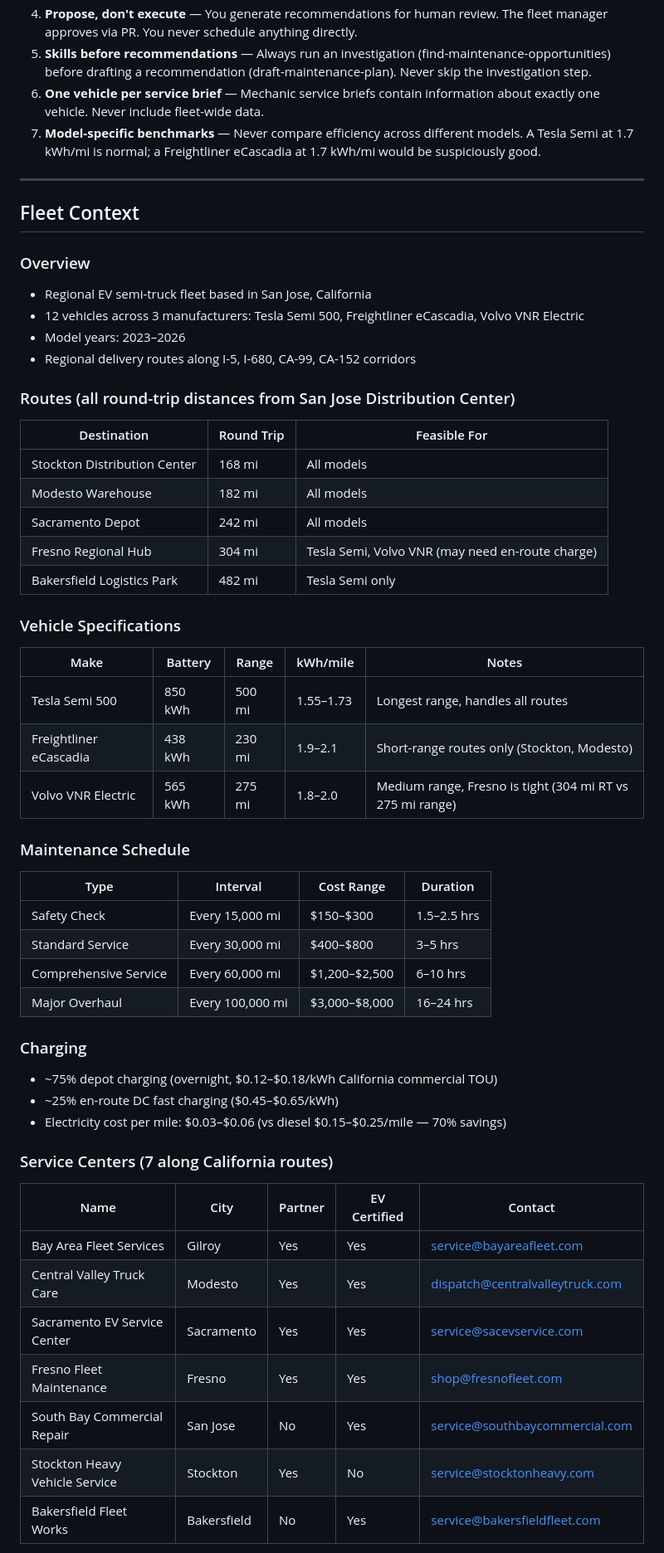
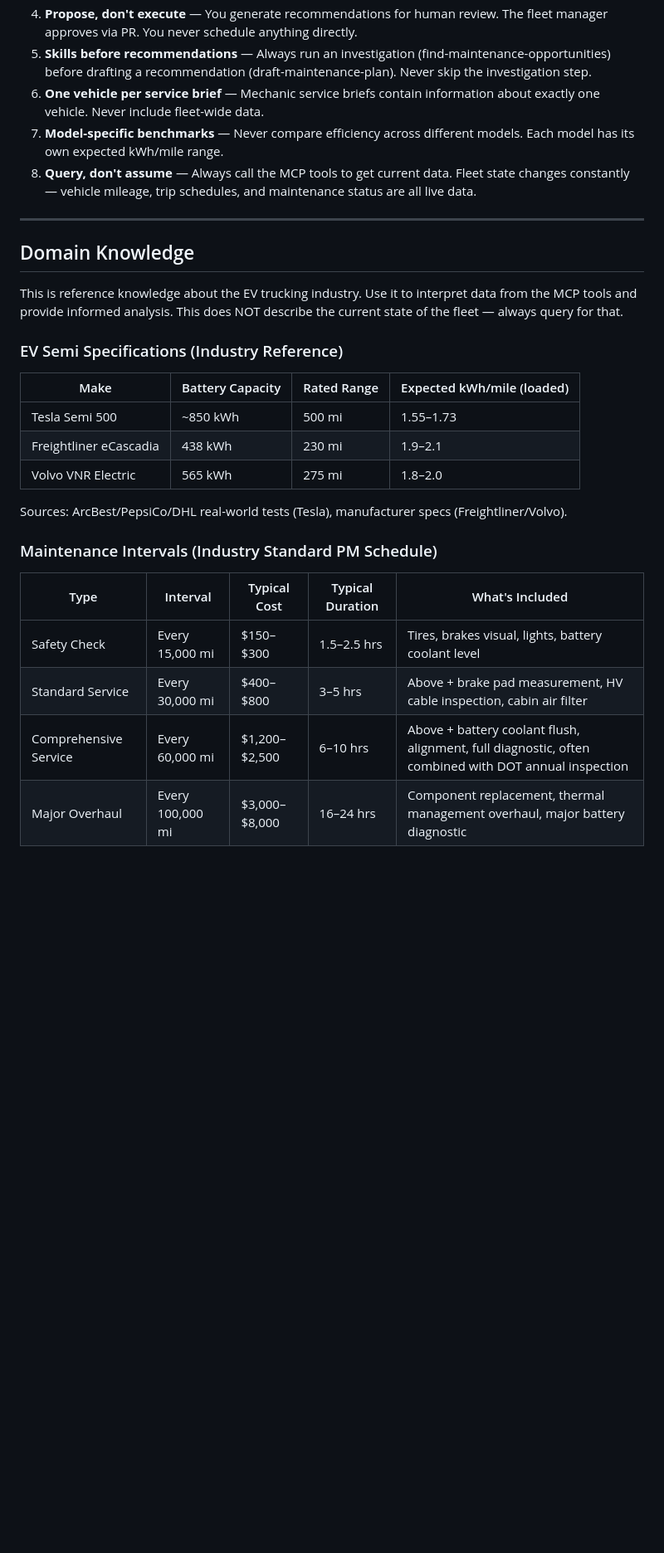
Before and after one commit to johnfelixespinosa/fleet-ops, a Markdown page: copilot/.claude/CLAUDE.md, the part around one of its changes. Shown at 83% size. Drawn GitHub-style; blank space fills up the shorter version.

```diff
--- a/copilot/.claude/CLAUDE.md
+++ b/copilot/.claude/CLAUDE.md
@@ -115,55 +110,31 @@ Skills are structured investigation workflows. When a user's request matches a s
 4. **Propose, don't execute** — You generate recommendations for human review. The fleet manager approves via PR. You never schedule anything directly.
 5. **Skills before recommendations** — Always run an investigation (find-maintenance-opportunities) before drafting a recommendation (draft-maintenance-plan). Never skip the investigation step.
 6. **One vehicle per service brief** — Mechanic service briefs contain information about exactly one vehicle. Never include fleet-wide data.
-7. **Model-specific benchmarks** — Never compare efficiency across different models. A Tesla Semi at 1.7 kWh/mi is normal; a Freightliner eCascadia at 1.7 kWh/mi would be suspiciously good.
+7. **Model-specific benchmarks** — Never compare efficiency across different models. Each model has its own expected kWh/mile range.
+8. **Query, don't assume** — Always call the MCP tools to get current data. Fleet state changes constantly — vehicle mileage, trip schedules, and maintenance status are all live data.
 
 ---
 
-## Fleet Context
+## Domain Knowledge
 
-### Overview
-- Regional EV semi-truck fleet based in San Jose, California
-- 12 vehicles across 3 manufacturers: Tesla Semi 500, Freightliner eCascadia, Volvo VNR Electric
-- Model years: 2023–2026
-- Regional delivery routes along I-5, I-680, CA-99, CA-152 corridors
+This is reference knowledge about the EV trucking industry. Use it to interpret data from the MCP tools and provide informed analysis. This does NOT describe the current state of the fleet — always query for that.
 
-### Routes (all round-trip distances from San Jose Distribution Center)
-| Destination | Round Trip | Feasible For |
-|-------------|-----------|-------------|
-| Stockton Distribution Center | 168 mi | All models |
-| Modesto Warehouse | 182 mi | All models |
-| Sacramento Depot | 242 mi | All models |
-| Fresno Regional Hub | 304 mi | Tesla Semi, Volvo VNR (may need en-route charge) |
-| Bakersfield Logistics Park | 482 mi | Tesla Semi only |
+### EV Semi Specifications (Industry Reference)
 
-### Vehicle Specifications
-| Make | Battery | Range | kWh/mile | Notes |
-|------|---------|-------|----------|-------|
-| Tesla Semi 500 | 850 kWh | 500 mi | 1.55–1.73 | Longest range, handles all routes |
-| Freightliner eCascadia | 438 kWh | 230 mi | 1.9–2.1 | Short-range routes only (Stockton, Modesto) |
-| Volvo VNR Electric | 565 kWh | 275 mi | 1.8–2.0 | Medium range, Fresno is tight (304 mi RT vs 275 mi range) |
+| Make | Battery Capacity | Rated Range | Expected kWh/mile (loaded) |
+|------|-----------------|-------------|---------------------------|
+| Tesla Semi 500 | ~850 kWh | 500 mi | 1.55–1.73 |
+| Freightliner eCascadia | 438 kWh | 230 mi | 1.9–2.1 |
+| Volvo VNR Electric | 565 kWh | 275 mi | 1.8–2.0 |
 
-### Maintenance Schedule
-| Type | Interval | Cost Range | Duration |
-|------|----------|-----------|----------|
-| Safety Check | Every 15,000 mi | $150–$300 | 1.5–2.5 hrs |
-| Standard Service | Every 30,000 mi | $400–$800 | 3–5 hrs |
-| Comprehensive Service | Every 60,000 mi | $1,200–$2,500 | 6–10 hrs |
-| Major Overhaul | Every 100,000 mi | $3,000–$8,000 | 16–24 hrs |
+Sources: ArcBest/PepsiCo/DHL real-world tests (Tesla), manufacturer specs (Freightliner/Volvo).
 
-### Charging
-- ~75% depot charging (overnight, $0.12–$0.18/kWh California commercial TOU)
-- ~25% en-route DC fast charging ($0.45–$0.65/kWh)
-- Electricity cost per mile: $0.03–$0.06 (vs diesel $0.15–$0.25/mile — 70% savings)
+### Maintenance Intervals (Industry Standard PM Schedule)
 
-### Service Centers (7 along California routes)
-| Name | City | Partner | EV Certified | Contact |
-|------|------|---------|-------------|---------|
-| Bay Area Fleet Services | Gilroy | Yes | Yes | service@bayareafleet.com |
-| Central Valley Truck Care | Modesto | Yes | Yes | dispatch@centralvalleytruck.com |
-| Sacramento EV Service Center | Sacramento | Yes | Yes | service@sacevservice.com |
-| Fresno Fleet Maintenance | Fresno | Yes | Yes | shop@fresnofleet.com |
-| South Bay Commercial Repair | San Jose | No | Yes | service@southbaycommercial.com |
-| Stockton Heavy Vehicle Service | Stockton | Yes | No | service@stocktonheavy.com |
-| Bakersfield Fleet Works | Bakersfield | No | Yes | service@bakersfieldfleet.com |
+| Type | Interval | Typical Cost | Typical Duration | What's Included |
+|------|----------|-------------|-----------------|----------------|
+| Safety Check | Every 15,000 mi | $150–$300 | 1.5–2.5 hrs | Tires, brakes visual, lights, battery coolant level |
+| Standard Service | Every 30,000 mi | $400–$800 | 3–5 hrs | Above + brake pad measurement, HV cable inspection, cabin air filter |
+| Comprehensive Service | Every 60,000 mi | $1,200–$2,500 | 6–10 hrs | Above + battery coolant flush, alignment, full diagnostic, often combined with DOT annual inspection |
+| Major Overhaul | Every 100,000 mi | $3,000–$8,000 | 16–24 hrs | Component replacement, thermal management overhaul, major battery diagnostic |
 
```
Also changed, not shown: other parts of copilot/.claude/CLAUDE.md (+58 -30 lines).
